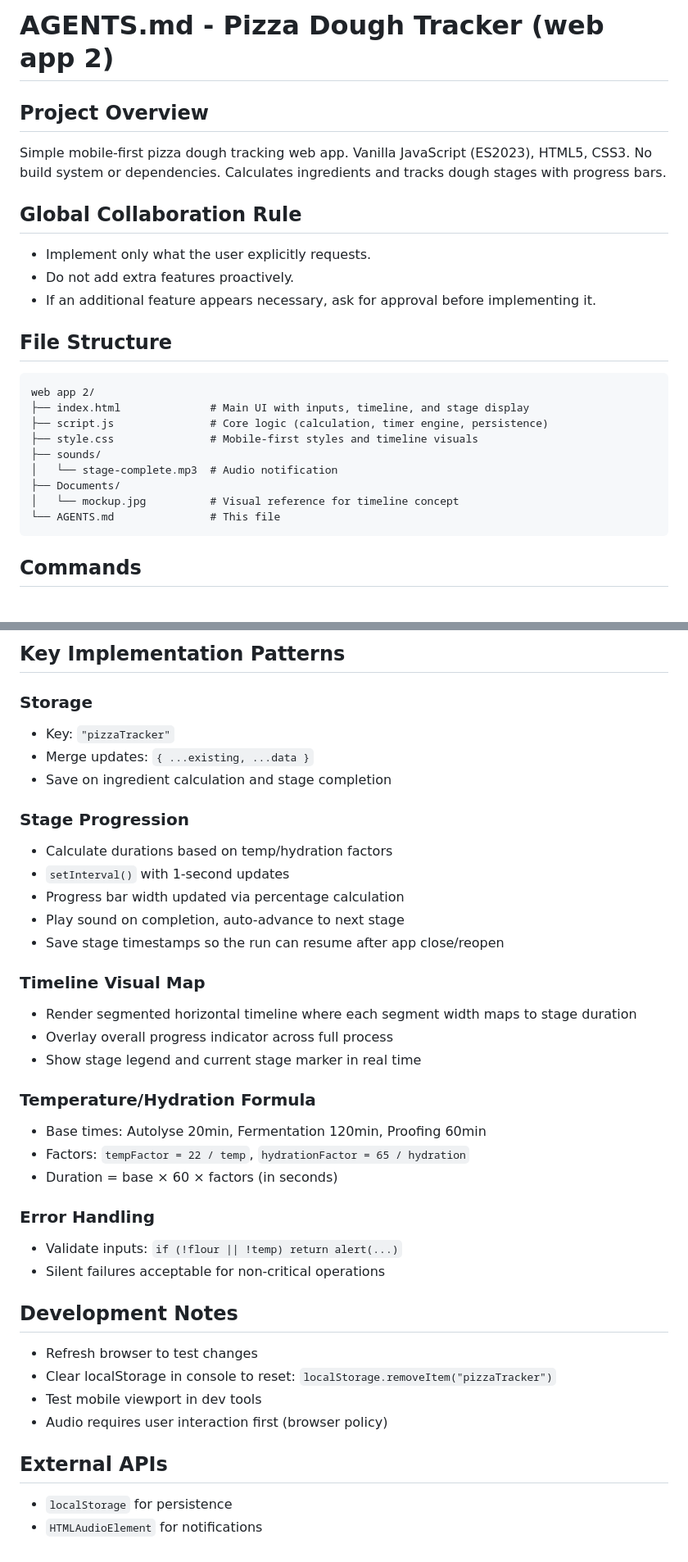
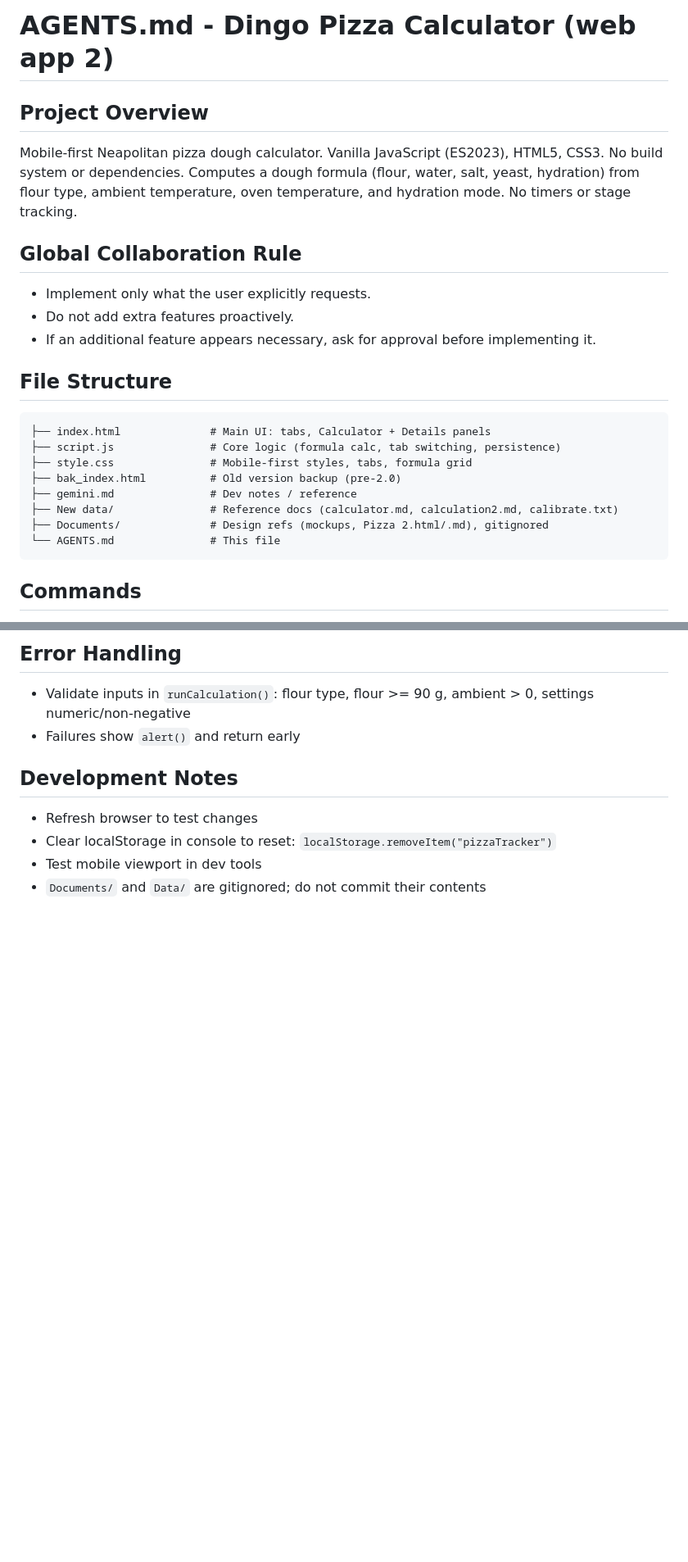
Before and after one commit to nandadevi1/pizza, a Markdown page: AGENTS.md, 2 parts joined by grey strips. Shown at 82% size. Rendered like a GitHub page; blank space fills up the shorter version.

````diff
--- a/AGENTS.md
+++ b/AGENTS.md
@@ -1,7 +1,7 @@
-# AGENTS.md - Pizza Dough Tracker (web app 2)
+# AGENTS.md - Dingo Pizza Calculator (web app 2)
 
 ## Project Overview
-Simple mobile-first pizza dough tracking web app. Vanilla JavaScript (ES2023), HTML5, CSS3. No build system or dependencies. Calculates ingredients and tracks dough stages with progress bars.
+Mobile-first Neapolitan pizza dough calculator. Vanilla JavaScript (ES2023), HTML5, CSS3. No build system or dependencies. Computes a dough formula (flour, water, salt, yeast, hydration) from flour type, ambient temperature, oven temperature, and hydration mode. No timers or stage tracking.
 
 ## Global Collaboration Rule
 - Implement only what the user explicitly requests.
@@ -10,14 +10,13 @@ Simple mobile-first pizza dough tracking web app. Vanilla JavaScript (ES2023), H
 
 ## File Structure
 ```
-web app 2/
-├── index.html              # Main UI with inputs, timeline, and stage display
-├── script.js               # Core logic (calculation, timer engine, persistence)
-├── style.css               # Mobile-first styles and timeline visuals
-├── sounds/
-│   └── stage-complete.mp3  # Audio notification
-├── Documents/
-│   └── mockup.jpg          # Visual reference for timeline concept
+├── index.html              # Main UI: tabs, Calculator + Details panels
+├── script.js               # Core logic (formula calc, tab switching, persistence)
+├── style.css               # Mobile-first styles, tabs, formula grid
+├── bak_index.html          # Old version backup (pre-2.0)
+├── gemini.md               # Dev notes / reference
+├── New data/               # Reference docs (calculator.md, calculation2.md, calibrate.txt)
+├── Documents/              # Design refs (mockups, Pizza 2.html/.md), gitignored
 └── AGENTS.md               # This file
 ```
 
@@ -88,38 +79,10 @@ Progress = {
 
-## Key Implementation Patterns
-
-### Storage
-- Key: `"pizzaTracker"`
-- Merge updates: `{ ...existing, ...data }`
-- Save on ingredient calculation and stage completion
-
-### Stage Progression
-- Calculate durations based on temp/hydration factors
-- `setInterval()` with 1-second updates
-- Progress bar width updated via percentage calculation
-- Play sound on completion, auto-advance to next stage
-- Save stage timestamps so the run can resume after app close/reopen
-
-### Timeline Visual Map
-- Render segmented horizontal timeline where each segment width maps to stage duration
-- Overlay overall progress indicator across full process
-- Show stage legend and current stage marker in real time
-
-### Temperature/Hydration Formula
-- Base times: Autolyse 20min, Fermentation 120min, Proofing 60min
-- Factors: `tempFactor = 22 / temp`, `hydrationFactor = 65 / hydration`
-- Duration = base × 60 × factors (in seconds)
-
-### Error Handling
-- Validate inputs: `if (!flour || !temp) return alert(...)`
-- Silent failures acceptable for non-critical operations
+## Error Handling
+- Validate inputs in `runCalculation()`: flour type, flour >= 90 g, ambient > 0, settings numeric/non-negative
+- Failures show `alert()` and return early
 
 ## Development Notes
 - Refresh browser to test changes
 - Clear localStorage in console to reset: `localStorage.removeItem("pizzaTracker")`
 - Test mobile viewport in dev tools
-- Audio requires user interaction first (browser policy)
-
-## External APIs
-- `localStorage` for persistence
-- `HTMLAudioElement` for notifications
+- `Documents/` and `Data/` are gitignored; do not commit their contents
````
Also changed, not shown: other parts of AGENTS.md (+22 -30 lines).
